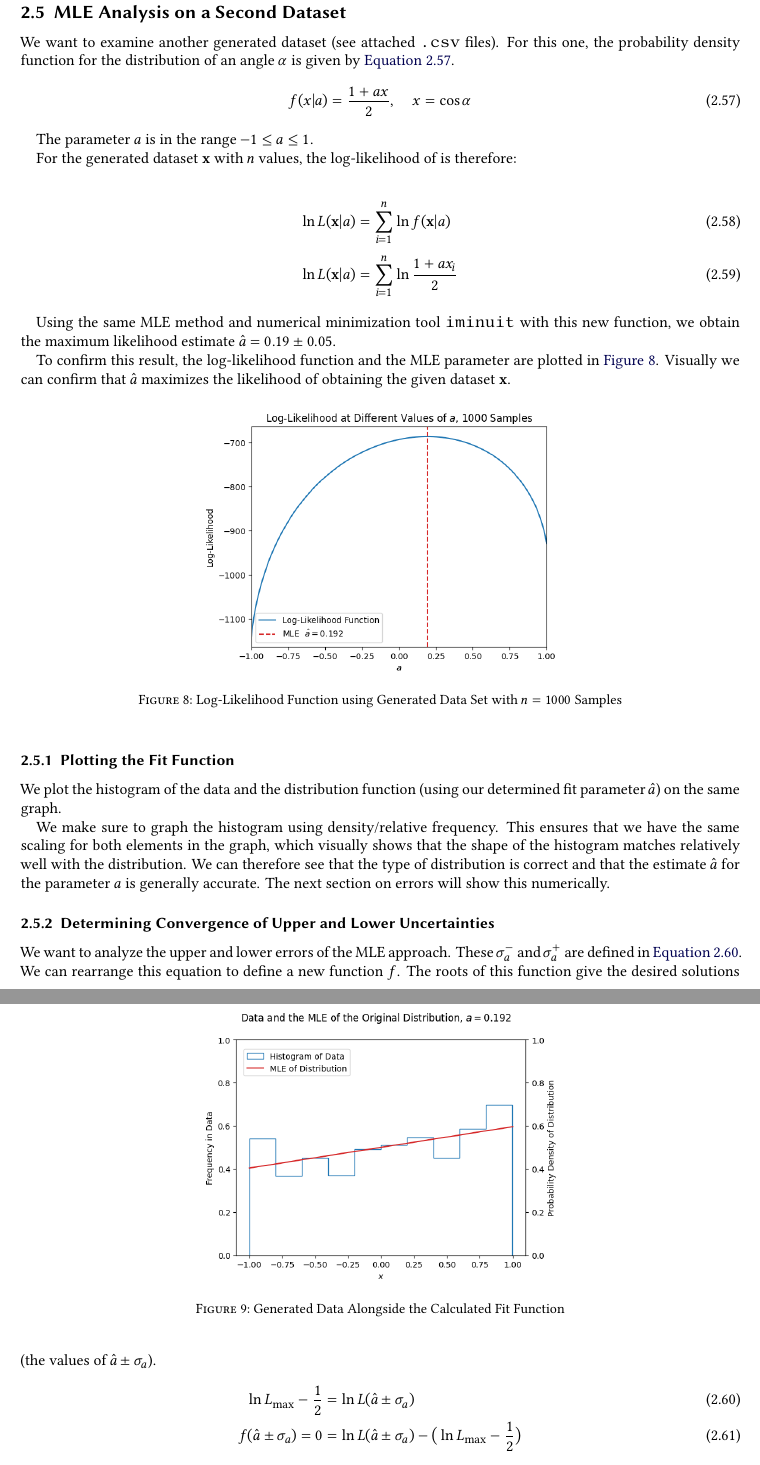
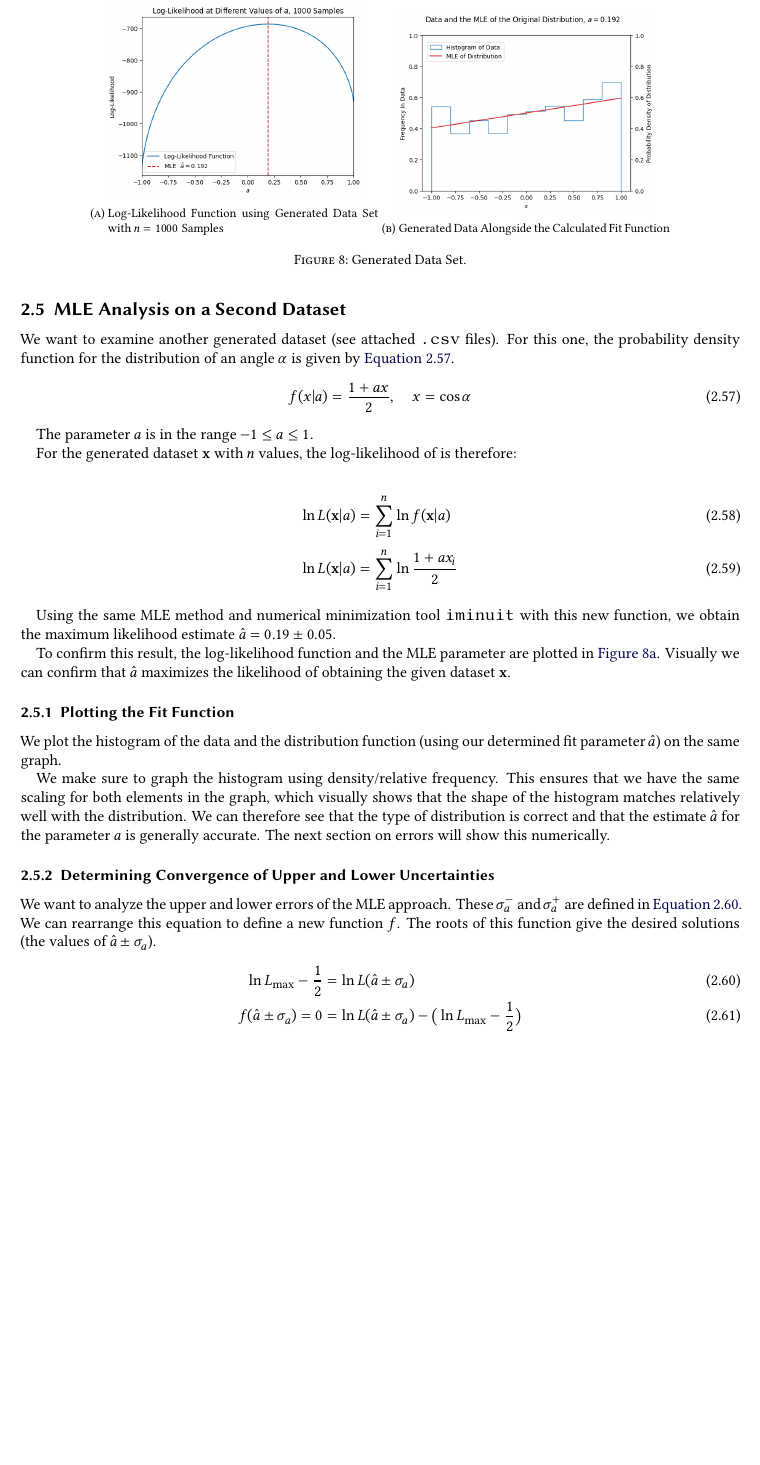
Before and after one commit to Just-Neptun/FP, a LaTeX paper (S01 Statistik/Protokoll/ausarbeitung.tex, which reads S01 Statistik/Protokoll/sections/Analysis/mle.tex): two parts of pages 16 and 17 of 21 before the commit and part of page 16 of 20 after it, the two joined at a grey line, cut so that both start at the same text, the shorter picture padded with empty space. Compiled offline with XeLaTeX.

Commit message:
combine two plots

```diff
--- a/S01 Statistik/Protokoll/sections/Analysis/mle.tex
+++ b/S01 Statistik/Protokoll/sections/Analysis/mle.tex
@@ -129,11 +129,22 @@ For the generated dataset $\vec{x}$ with $n$ values, the log-likelihood of is th
 Using the same MLE method and numerical minimization tool \texttt{iminuit} with this new function, we obtain the maximum likelihood estimate $\hat{a} = \num{0.19 \pm 0.05}$.
 
 To confirm this result, the log-likelihood function and the MLE parameter are plotted in \autoref{fig:mle:lllh_part_02}. Visually we can confirm that $\hat{a}$ maximizes the likelihood of obtaining the given dataset $\vec{x}$.
-\begin{figure}[htbp]
+
+\begin{figure}
     \centering
-    \includegraphics[width=0.5\textwidth]{Graphs/MLE/lllh_part_02.png}
-    \caption{Log-Likelihood Function using Generated Data Set with \( n = 1000 \) Samples}
-    \label{fig:mle:lllh_part_02}
+    \begin{subfigure}{.4\textwidth}
+        \centering
+        \includegraphics[width=0.9\textwidth]{Graphs/MLE/lllh_part_02.png}
+        \caption{Log-Likelihood Function using Generated Data Set with \( n = 1000 \) Samples}
+        \label{fig:mle:lllh_part_02}
+    \end{subfigure}
+    \begin{subfigure}{.4\textwidth}
+        \centering
+        \includegraphics[width=0.9\textwidth]{Graphs/MLE/data_and_mle_part_02.png}
+        \caption{Generated Data Alongside the Calculated Fit Function}
+        \label{fig:mle:data_and_mle_part_02}
+    \end{subfigure}
+    \caption{Generated Data Set.}
 \end{figure}
 
 \subsubsection{Plotting the Fit Function}
@@ -141,12 +152,6 @@ To confirm this result, the log-likelihood function and the MLE parameter are pl
 We plot the histogram of the data and the distribution function (using our determined fit parameter $\hat{a}$) on the same graph.
 
 We make sure to graph the histogram using density/relative frequency. This ensures that we have the same scaling for both elements in the graph, which visually shows that the shape of the histogram matches relatively well with the distribution. We can therefore see that the type of distribution is correct and that the estimate $\hat{a}$ for the parameter $a$ is generally accurate. The next section on errors will show this numerically.
-\begin{figure}[htbp]
-    \centering
-    \includegraphics[width=0.5\textwidth]{Graphs/MLE/data_and_mle_part_02.png}
-    \caption{Generated Data Alongside the Calculated Fit Function}
-    \label{fig:mle:data_and_mle_part_02}
-\end{figure}
 
 \subsubsection{Determining Convergence of Upper and Lower Uncertainties}
 
```
